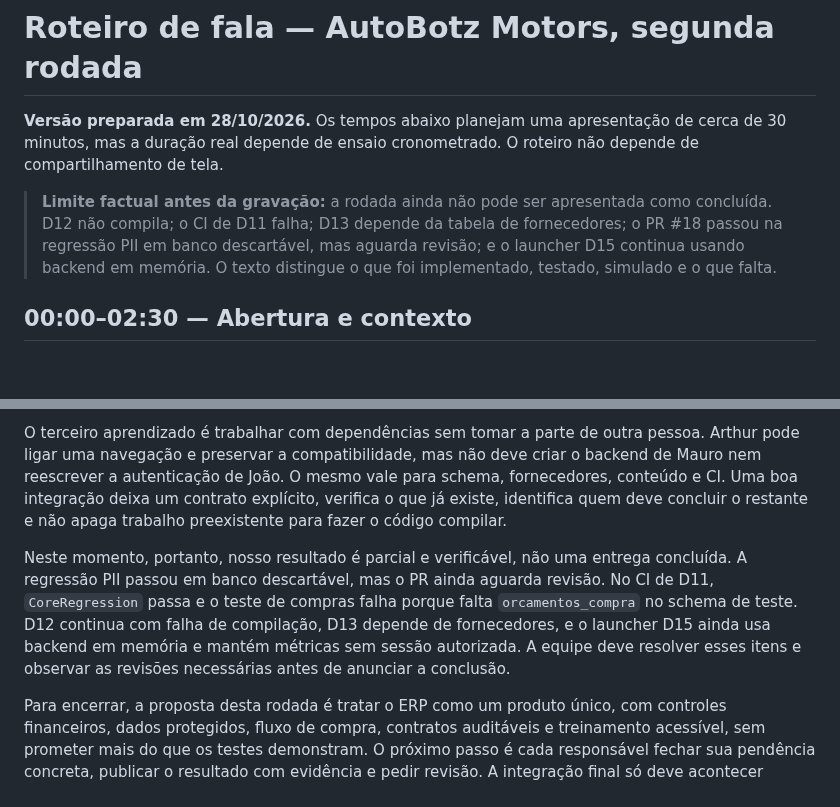
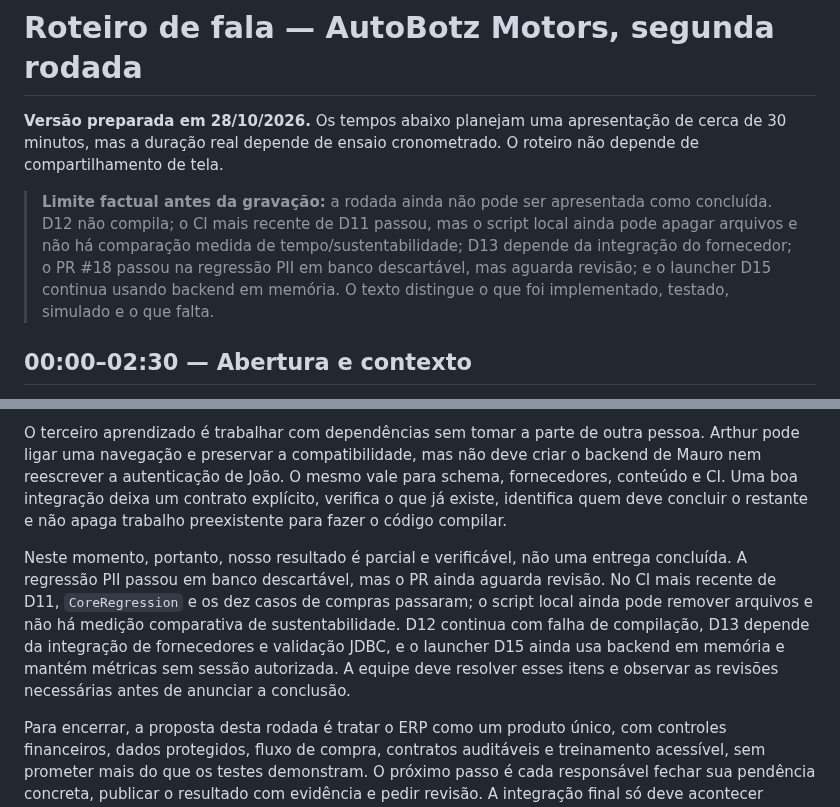
Before and after one commit to athr-ocean/autobotz-motors, a Markdown page: docs/ROTEIRO_VIDEO_RODADA2.md, 2 parts joined by grey strips. Rendered like a GitHub page; blank space fills up the shorter version.

```diff
--- a/docs/ROTEIRO_VIDEO_RODADA2.md
+++ b/docs/ROTEIRO_VIDEO_RODADA2.md
@@ -2,7 +2,7 @@
 
 **Versão preparada em 28/10/2026.** Os tempos abaixo planejam uma apresentação de cerca de 30 minutos, mas a duração real depende de ensaio cronometrado. O roteiro não depende de compartilhamento de tela.
 
-> **Limite factual antes da gravação:** a rodada ainda não pode ser apresentada como concluída. D12 não compila; o CI de D11 falha; D13 depende da tabela de fornecedores; o PR #18 passou na regressão PII em banco descartável, mas aguarda revisão; e o launcher D15 continua usando backend em memória. O texto distingue o que foi implementado, testado, simulado e o que falta.
+> **Limite factual antes da gravação:** a rodada ainda não pode ser apresentada como concluída. D12 não compila; o CI mais recente de D11 passou, mas o script local ainda pode apagar arquivos e não há comparação medida de tempo/sustentabilidade; D13 depende da integração do fornecedor; o PR #18 passou na regressão PII em banco descartável, mas aguarda revisão; e o launcher D15 continua usando backend em memória. O texto distingue o que foi implementado, testado, simulado e o que falta.
 
 ## 00:00–02:30 — Abertura e contexto
 
@@ -102,6 +102,6 @@ Outro aprendizado é não confundir simulação com integração externa. O paga
 
 O terceiro aprendizado é trabalhar com dependências sem tomar a parte de outra pessoa. Arthur pode ligar uma navegação e preservar a compatibilidade, mas não deve criar o backend de Mauro nem reescrever a autenticação de João. O mesmo vale para schema, fornecedores, conteúdo e CI. Uma boa integração deixa um contrato explícito, verifica o que já existe, identifica quem deve concluir o restante e não apaga trabalho preexistente para fazer o código compilar.
 
-Neste momento, portanto, nosso resultado é parcial e verificável, não uma entrega concluída. A regressão PII passou em banco descartável, mas o PR ainda aguarda revisão. No CI de D11, `CoreRegression` passa e o teste de compras falha porque falta `orcamentos_compra` no schema de teste. D12 continua com falha de compilação, D13 depende de fornecedores, e o launcher D15 ainda usa backend em memória e mantém métricas sem sessão autorizada. A equipe deve resolver esses itens e observar as revisões necessárias antes de anunciar a conclusão.
+Neste momento, portanto, nosso resultado é parcial e verificável, não uma entrega concluída. A regressão PII passou em banco descartável, mas o PR ainda aguarda revisão. No CI mais recente de D11, `CoreRegression` e os dez casos de compras passaram; o script local ainda pode remover arquivos e não há medição comparativa de sustentabilidade. D12 continua com falha de compilação, D13 depende da integração de fornecedores e validação JDBC, e o launcher D15 ainda usa backend em memória e mantém métricas sem sessão autorizada. A equipe deve resolver esses itens e observar as revisões necessárias antes de anunciar a conclusão.
 
 Para encerrar, a proposta desta rodada é tratar o ERP como um produto único, com controles financeiros, dados protegidos, fluxo de compra, contratos auditáveis e treinamento acessível, sem prometer mais do que os testes demonstram. O próximo passo é cada responsável fechar sua pendência concreta, publicar o resultado com evidência e pedir revisão. A integração final só deve acontecer depois de os checks passarem e as dependências entre os módulos estarem resolvidas. Obrigado.
```
Also changed, not shown: other parts of docs/ROTEIRO_VIDEO_RODADA2.md (+7 -7 lines).
